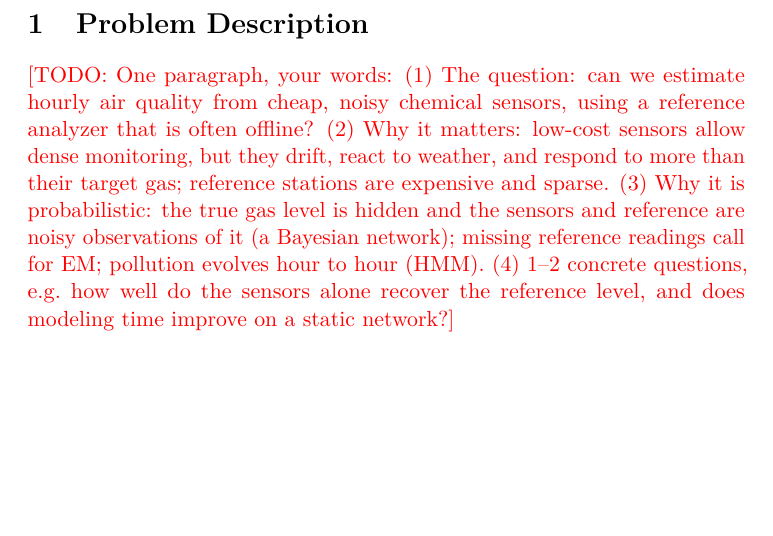
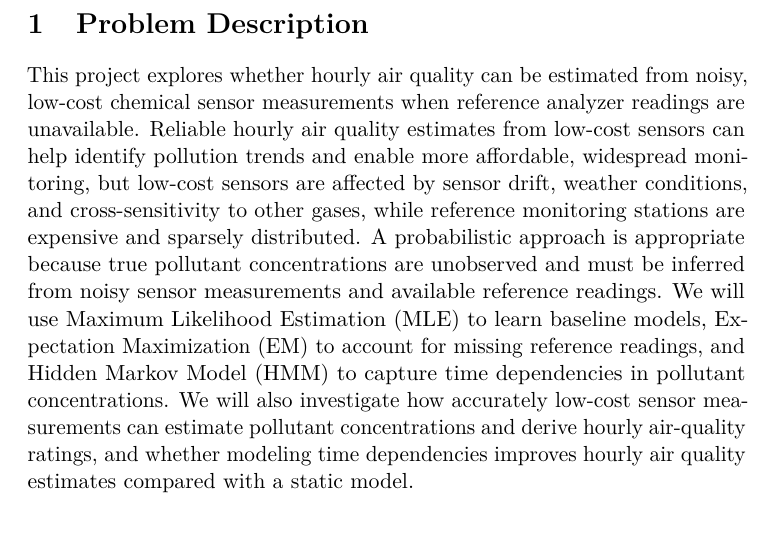
Before and after one commit to kberesfo/CSE-250A-Project, a LaTeX document (docs/paper/proposal/main.tex, which reads docs/paper/proposal/sections/problem.tex): part of page 2 of 3, cut so that both start at the same text, the shorter picture padded with empty space. Compiled offline with pdfLaTeX; a LaTeX package or settings file that is missing is left out.

Commit message:
added problem description to proposal

```diff
--- a/docs/paper/proposal/sections/problem.tex
+++ b/docs/paper/proposal/sections/problem.tex
@@ -3,14 +3,16 @@
 
 % ~1/4 page: one paragraph, 4--5 sentences.
 
-\todo{One paragraph, your words:
-  (1) The question: can we estimate hourly air quality from cheap, noisy
-      chemical sensors, using a reference analyzer that is often offline?
-  (2) Why it matters: low-cost sensors allow dense monitoring, but they drift,
-      react to weather, and respond to more than their target gas; reference
-      stations are expensive and sparse.
-  (3) Why it is probabilistic: the true gas level is hidden and the sensors
-      and reference are noisy observations of it (a Bayesian network); missing
-      reference readings call for EM; pollution evolves hour to hour (HMM).
-  (4) 1--2 concrete questions, e.g.\ how well do the sensors alone recover the
-      reference level, and does modeling time improve on a static network?}
+    This project explores whether hourly air quality can be estimated from noisy,
+low-cost chemical sensor measurements when reference analyzer readings are unavailable.
+    Reliable hourly air quality estimates from low-cost sensors can help identify pollution trends and enable
+more affordable, widespread monitoring, but low-cost sensors are affected by sensor drift, weather conditions,
+and cross-sensitivity to other gases, while reference monitoring stations are expensive and sparsely distributed.
+    A probabilistic approach is appropriate because true pollutant concentrations are unobserved and must be
+inferred from noisy sensor measurements and available reference readings.
+    We will use Maximum Likelihood Estimation (MLE) to learn baseline models, Expectation Maximization (EM)
+to account for missing reference readings, and Hidden Markov Model (HMM) to capture time dependencies in
+pollutant concentrations.
+    We will also investigate how accurately low-cost sensor measurements can estimate pollutant concentrations
+and derive hourly air-quality ratings, and whether modeling time dependencies improves hourly air quality
+estimates compared with a static model.
```
